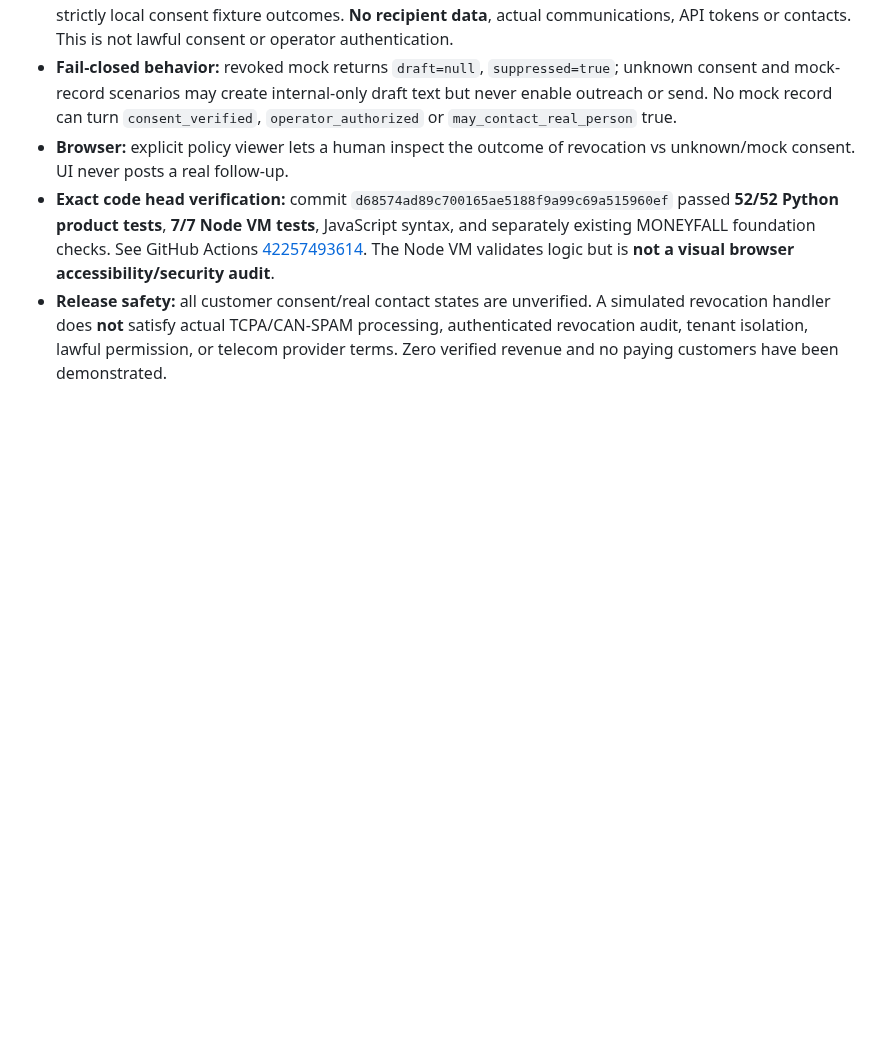
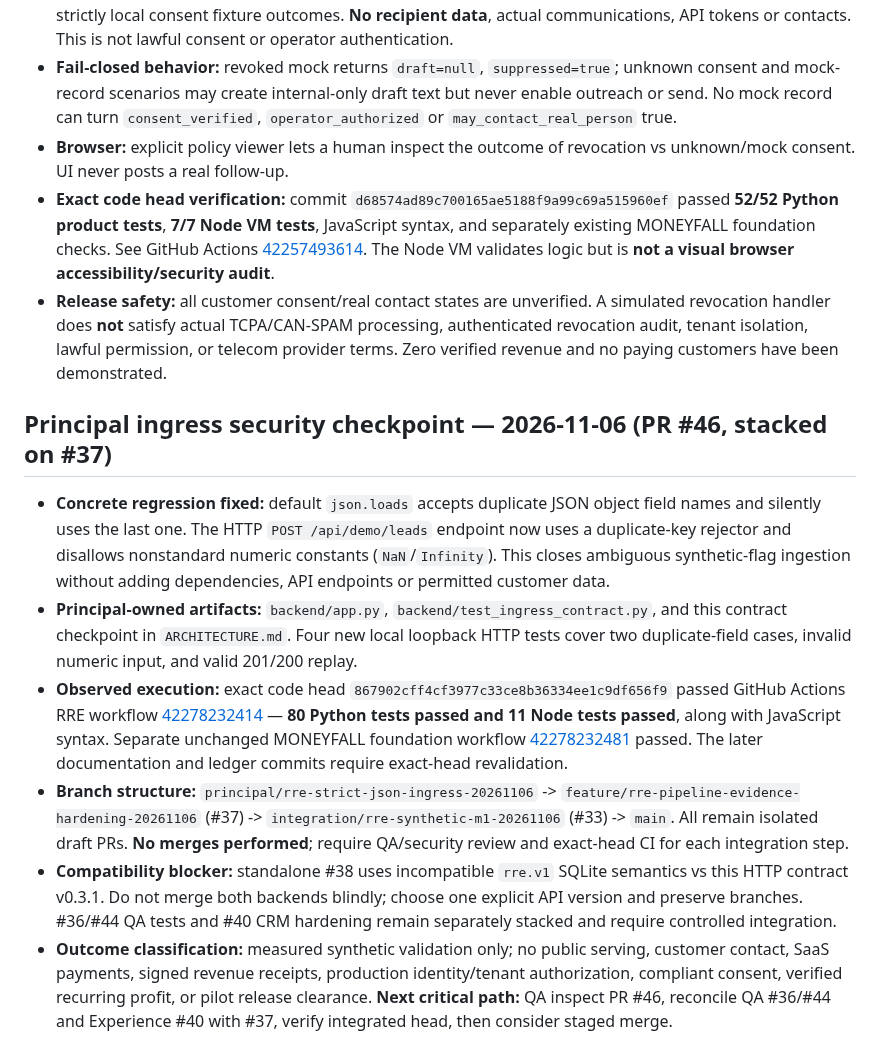
Before and after one commit to reppiks490/cash-flow-, a Markdown page: products/revenue_recovery/PROJECT_LEDGER.md, the part around the change. Rendered like a GitHub page; blank space fills up the shorter version.

Commit message:
docs(rre): ledger records exact-head CI and integration gates

```diff
--- a/products/revenue_recovery/PROJECT_LEDGER.md
+++ b/products/revenue_recovery/PROJECT_LEDGER.md
@@ -107,3 +107,13 @@ Leading measures: leads received; permissioned/qualified leads; drafts approved;
 - **Browser:** explicit policy viewer lets a human inspect the outcome of revocation vs unknown/mock consent. UI never posts a real follow-up.
 - **Exact code head verification:** commit `d68574ad89c700165ae5188f9a99c69a515960ef` passed **52/52 Python product tests**, **7/7 Node VM tests**, JavaScript syntax, and separately existing MONEYFALL foundation checks. See GitHub Actions [42257493614](https://github.com/reppiks490/cash-flow-/actions/runs/42257493614). The Node VM validates logic but is **not a visual browser accessibility/security audit**.
 - **Release safety:** all customer consent/real contact states are unverified. A simulated revocation handler does **not** satisfy actual TCPA/CAN-SPAM processing, authenticated revocation audit, tenant isolation, lawful permission, or telecom provider terms. Zero verified revenue and no paying customers have been demonstrated.
+
+
+## Principal ingress security checkpoint — 2026-11-06 (PR #46, stacked on #37)
+
+- **Concrete regression fixed:** default `json.loads` accepts duplicate JSON object field names and silently uses the last one. The HTTP `POST /api/demo/leads` endpoint now uses a duplicate-key rejector and disallows nonstandard numeric constants (`NaN`/`Infinity`). This closes ambiguous synthetic-flag ingestion without adding dependencies, API endpoints or permitted customer data.
+- **Principal-owned artifacts:** `backend/app.py`, `backend/test_ingress_contract.py`, and this contract checkpoint in `ARCHITECTURE.md`. Four new local loopback HTTP tests cover two duplicate-field cases, invalid numeric input, and valid 201/200 replay.
+- **Observed execution:** exact code head `867902cff4cf3977c33ce8b36334ee1c9df656f9` passed GitHub Actions RRE workflow [42278232414](https://github.com/reppiks490/cash-flow-/actions/runs/42278232414) — **80 Python tests passed and 11 Node tests passed**, along with JavaScript syntax. Separate unchanged MONEYFALL foundation workflow [42278232481](https://github.com/reppiks490/cash-flow-/actions/runs/42278232481) passed. The later documentation and ledger commits require exact-head revalidation.
+- **Branch structure:** `principal/rre-strict-json-ingress-20261106` -> `feature/rre-pipeline-evidence-hardening-20261106` (#37) -> `integration/rre-synthetic-m1-20261106` (#33) -> `main`. All remain isolated draft PRs. **No merges performed**; require QA/security review and exact-head CI for each integration step.
+- **Compatibility blocker:** standalone #38 uses incompatible `rre.v1` SQLite semantics vs this HTTP contract v0.3.1. Do not merge both backends blindly; choose one explicit API version and preserve branches. #36/#44 QA tests and #40 CRM hardening remain separately stacked and require controlled integration.
+- **Outcome classification:** measured synthetic validation only; no public serving, customer contact, SaaS payments, signed revenue receipts, production identity/tenant authorization, compliant consent, verified recurring profit, or pilot release clearance. **Next critical path:** QA inspect PR #46, reconcile QA #36/#44 and Experience #40 with #37, verify integrated head, then consider staged merge.
```
